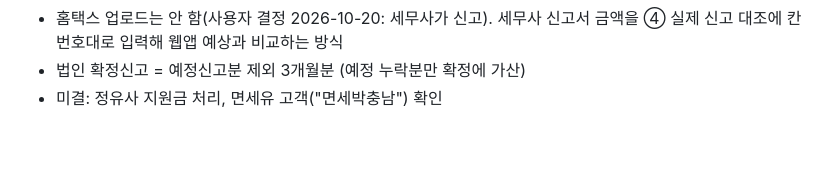
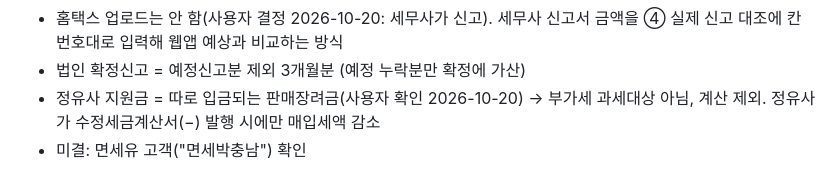
Before and after one commit to gksfkwldud1512-ctrl/-, a Markdown page: 주유소자동화/CLAUDE.md, the part around the change. Rendered like a GitHub page; blank space fills up the shorter version.

Commit message:
docs: 정유사 지원금 부가세 처리 기준 기록
Co-Authored-By: Claude Opus 5.5 <noreply@anthropic.com>

```diff
--- a/주유소자동화/CLAUDE.md
+++ b/주유소자동화/CLAUDE.md
@@ -834,4 +834,5 @@ webapp\시작.bat 더블클릭
 - 사업자번호 미등록 외상 3분기 20곳(하나관광여행사·하나항공 음성/청주·일진다이아몬드·(주)지주·그린테크 등) → 고객관리 등록 필요(합계엔 영향 없음)
 - 홈택스 업로드는 안 함(사용자 결정 2026-10-20: 세무사가 신고). 세무사 신고서 금액을 ④ 실제 신고 대조에 칸 번호대로 입력해 웹앱 예상과 비교하는 방식
 - 법인 확정신고 = 예정신고분 제외 3개월분 (예정 누락분만 확정에 가산)
-- 미결: 정유사 지원금 처리, 면세유 고객("면세박충남") 확인
+- 정유사 지원금 = 따로 입금되는 판매장려금(사용자 확인 2026-10-20) → 부가세 과세대상 아님, 계산 제외. 정유사가 수정세금계산서(−) 발행 시에만 매입세액 감소
+- 미결: 면세유 고객("면세박충남") 확인
```
